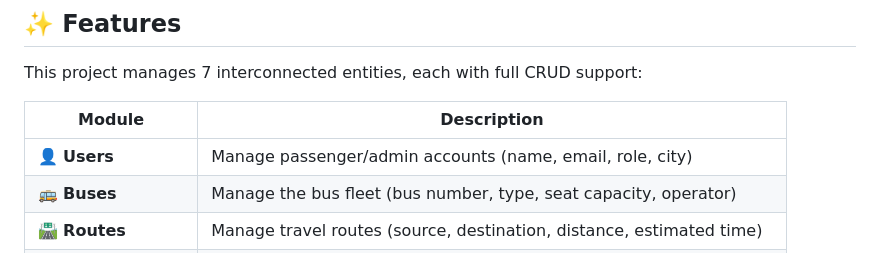
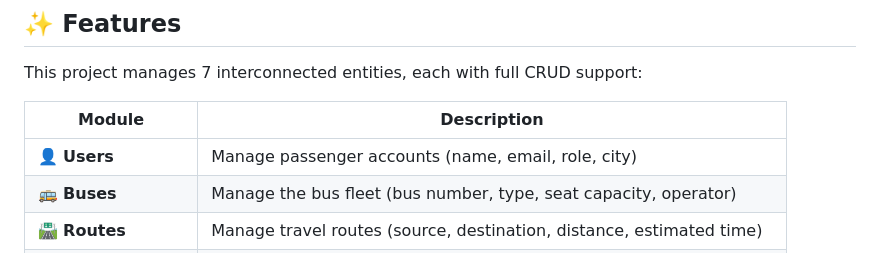
Before and after one commit to MuhammadAbdullah447/bus-ticket-management-system, a Markdown page: README.md, the part around the change. Drawn GitHub-style.

Commit message:
Fix Users description in README

```diff
--- a/README.md
+++ b/README.md
@@ -8,7 +8,7 @@ This project manages 7 interconnected entities, each with full CRUD support:
 
 | Module | Description |
 |---|---|
-| 👤 **Users** | Manage passenger/admin accounts (name, email, role, city) |
+| 👤 **Users** | Manage passenger accounts (name, email, role, city) |
 | 🚌 **Buses** | Manage the bus fleet (bus number, type, seat capacity, operator) |
 | 🛣️ **Routes** | Manage travel routes (source, destination, distance, estimated time) |
 | 🎫 **Tickets** | Book tickets linking a user, bus, and route, with seat & journey details |
```
